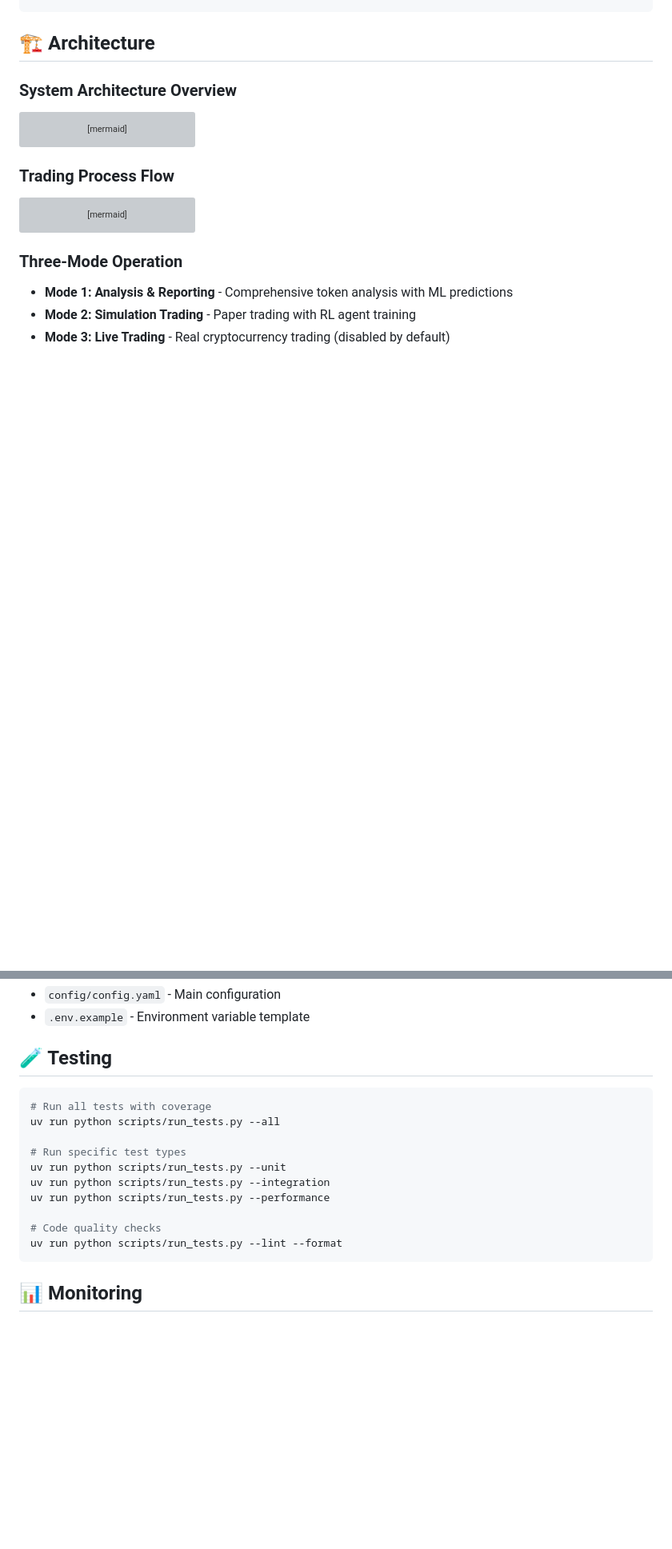
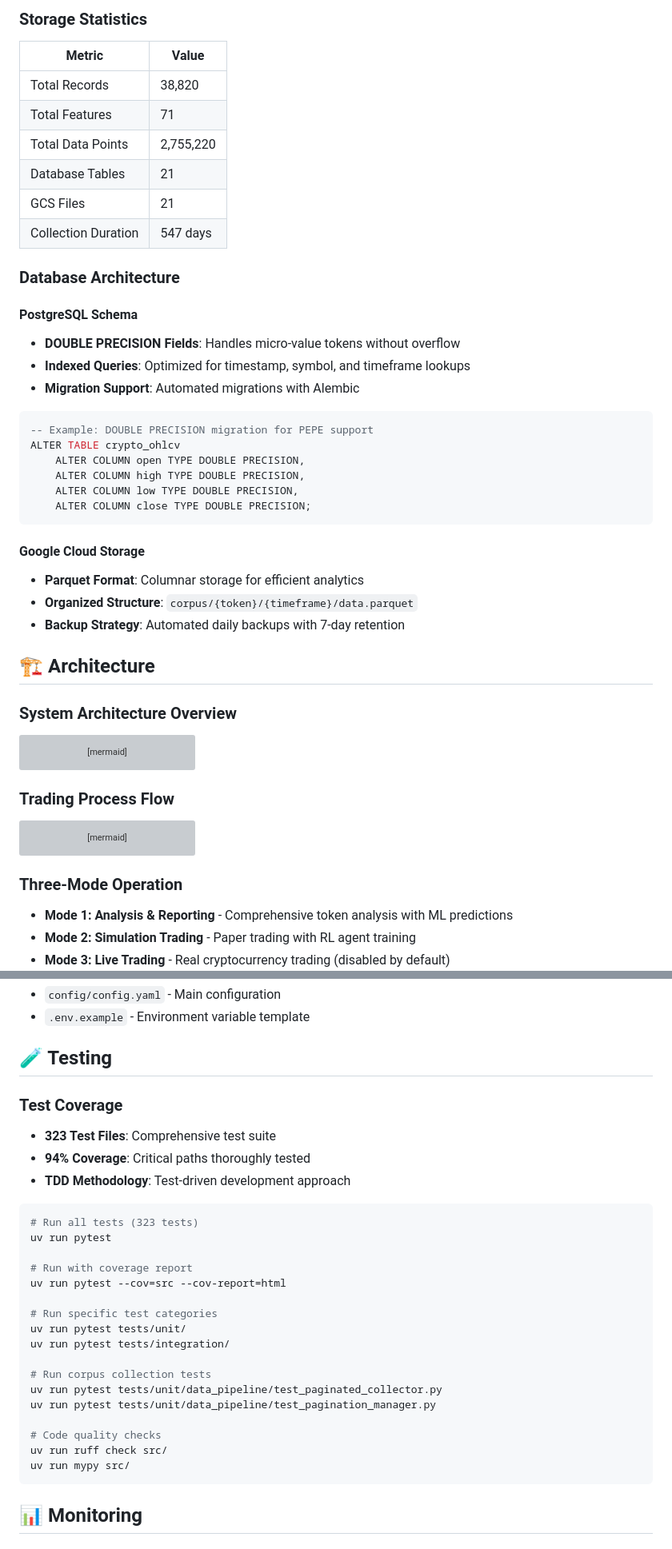
Before and after one commit to daniqan/shyvr-auto, a Markdown page: README.md, 2 parts joined by grey strips. Shown at 80% size. Rendered like a GitHub page; blank space fills up the shorter version; grey boxes are pictures that could not be loaded.

````diff
--- a/README.md
+++ b/README.md
@@ -102,3 +156,33 @@ ENVIRONMENT=staging ./deploy/deploy.sh staging standard
+### Storage Statistics
+| Metric | Value |
+|--------|-------|
+| Total Records | 38,820 |
+| Total Features | 71 |
+| Total Data Points | 2,755,220 |
+| Database Tables | 21 |
+| GCS Files | 21 |
+| Collection Duration | 547 days |
+
+### Database Architecture
+
+#### PostgreSQL Schema
+- **DOUBLE PRECISION Fields**: Handles micro-value tokens without overflow
+- **Indexed Queries**: Optimized for timestamp, symbol, and timeframe lookups
+- **Migration Support**: Automated migrations with Alembic
+
+```sql
+-- Example: DOUBLE PRECISION migration for PEPE support
+ALTER TABLE crypto_ohlcv
+    ALTER COLUMN open TYPE DOUBLE PRECISION,
+    ALTER COLUMN high TYPE DOUBLE PRECISION,
+    ALTER COLUMN low TYPE DOUBLE PRECISION,
+    ALTER COLUMN close TYPE DOUBLE PRECISION;
+```
+
+#### Google Cloud Storage
+- **Parquet Format**: Columnar storage for efficient analytics
+- **Organized Structure**: `corpus/{token}/{timeframe}/data.parquet`
+- **Backup Strategy**: Automated daily backups with 7-day retention
 
 ## 🏗️ Architecture
 
@@ -692,17 +782,29 @@ gcloud secrets create DB_PASSWORD --data-file=<(echo 'your_db_password')
 
 ## 🧪 Testing
 
+### Test Coverage
+- **323 Test Files**: Comprehensive test suite
+- **94% Coverage**: Critical paths thoroughly tested
+- **TDD Methodology**: Test-driven development approach
+
 ```bash
-# Run all tests with coverage
-uv run python scripts/run_tests.py --all
+# Run all tests (323 tests)
+uv run pytest
 
-# Run specific test types
-uv run python scripts/run_tests.py --unit
-uv run python scripts/run_tests.py --integration
-uv run python scripts/run_tests.py --performance
+# Run with coverage report
+uv run pytest --cov=src --cov-report=html
+
+# Run specific test categories
+uv run pytest tests/unit/
+uv run pytest tests/integration/
+
+# Run corpus collection tests
+uv run pytest tests/unit/data_pipeline/test_paginated_collector.py
+uv run pytest tests/unit/data_pipeline/test_pagination_manager.py
 
 # Code quality checks
-uv run python scripts/run_tests.py --lint --format
+uv run ruff check src/
+uv run mypy src/
 ```
 
 ## 📊 Monitoring
````
Also changed, not shown: other parts of README.md (+93 -16 lines).
